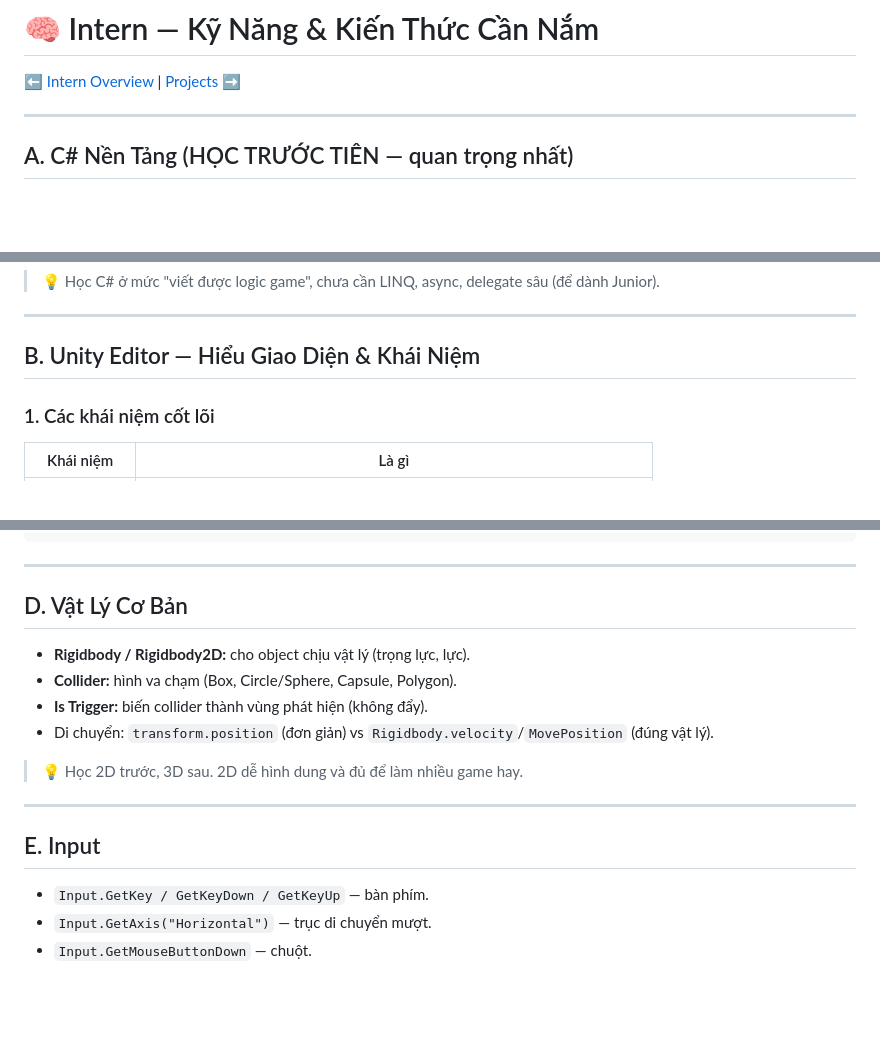
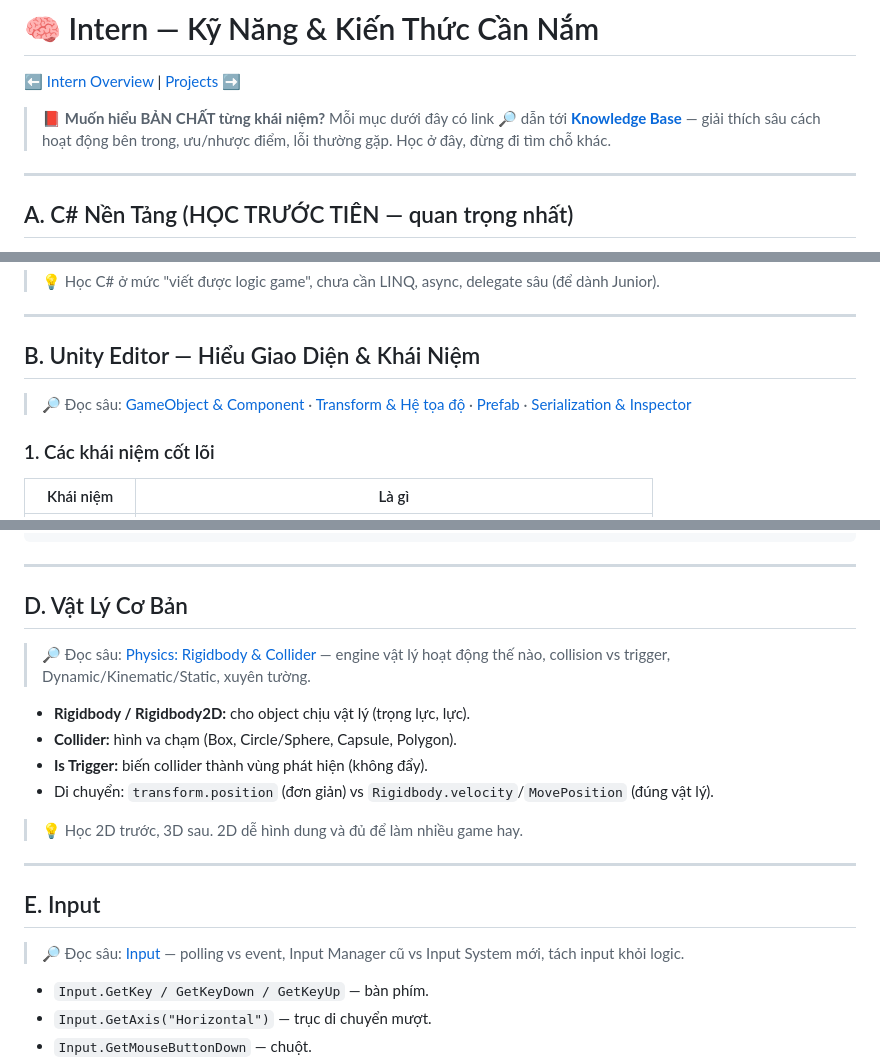
Before and after one commit to mandexonla/Road-Map-Unity, a Markdown page: 01-Intern/skills.md, 3 parts joined by grey strips. Drawn GitHub-style; blank space fills up the shorter version.

```diff
--- a/01-Intern/skills.md
+++ b/01-Intern/skills.md
@@ -1,6 +1,8 @@
 # 🧠 Intern — Kỹ Năng & Kiến Thức Cần Nắm
 
 [⬅️ Intern Overview](./README.md) | [Projects ➡️](./projects.md)
+
+> 📕 **Muốn hiểu BẢN CHẤT từng khái niệm?** Mỗi mục dưới đây có link 🔎 dẫn tới [**Knowledge Base**](../08-Knowledge-Base/README.md) — giải thích sâu cách hoạt động bên trong, ưu/nhược điểm, lỗi thường gặp. Học ở đây, đừng đi tìm chỗ khác.
 
 ---
 
@@ -39,6 +41,8 @@
 
 ## B. Unity Editor — Hiểu Giao Diện & Khái Niệm
 
+> 🔎 Đọc sâu: [GameObject & Component](../08-Knowledge-Base/intern/gameobject-component.md) · [Transform & Hệ tọa độ](../08-Knowledge-Base/intern/transform.md) · [Prefab](../08-Knowledge-Base/intern/prefab.md) · [Serialization & Inspector](../08-Knowledge-Base/intern/serialization-and-inspector.md)
+
 ### 1. Các khái niệm cốt lõi
 | Khái niệm | Là gì |
 |-----------|-------|
@@ -84,6 +90,8 @@ OnTriggerEnter(2D)    // Khi vào vùng trigger (xuyên qua, dùng cho vùng ph
 
 ## D. Vật Lý Cơ Bản
 
+> 🔎 Đọc sâu: [Physics: Rigidbody & Collider](../08-Knowledge-Base/intern/physics-rigidbody-collider.md) — engine vật lý hoạt động thế nào, collision vs trigger, Dynamic/Kinematic/Static, xuyên tường.
+
 - **Rigidbody / Rigidbody2D:** cho object chịu vật lý (trọng lực, lực).
 - **Collider:** hình va chạm (Box, Circle/Sphere, Capsule, Polygon).
 - **Is Trigger:** biến collider thành vùng phát hiện (không đẩy).
@@ -94,6 +102,8 @@ OnTriggerEnter(2D)    // Khi vào vùng trigger (xuyên qua, dùng cho vùng ph
 ---
 
 ## E. Input
+
+> 🔎 Đọc sâu: [Input](../08-Knowledge-Base/intern/input.md) — polling vs event, Input Manager cũ vs Input System mới, tách input khỏi logic.
 
 - `Input.GetKey / GetKeyDown / GetKeyUp` — bàn phím.
 - `Input.GetAxis("Horizontal")` — trục di chuyển mượt.
```
Also changed, not shown: other parts of 01-Intern/skills.md (+2 -0 lines), 08-Knowledge-Base/intern/coroutine.md (added, +181 -0 lines), README.md (+1 -0 lines).
